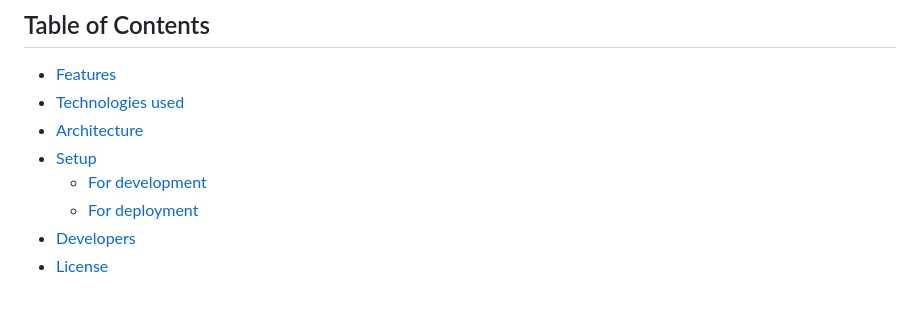
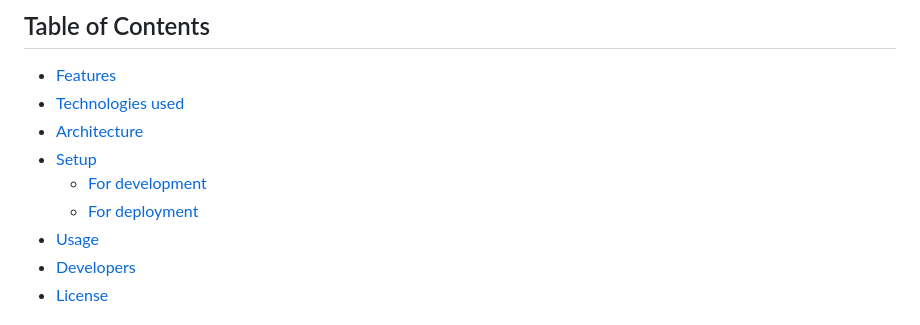
Before and after one commit to Kaucrow/nexis, a Markdown page: README.md, the part around the change. GitHub-like rendering.

Commit message:
docs: Add usage to table of contents

```diff
--- a/README.md
+++ b/README.md
@@ -20,6 +20,7 @@ Nexis allows customers to effortlessly browse and buy products, while owners can
 * [Setup](#setup)
     * [For development](#setup-for-development)
     * [For deployment](#setup-for-deployment)
+* [Usage](#usage)
 * [Developers](#developers)
 * [License](#license)
 
```
